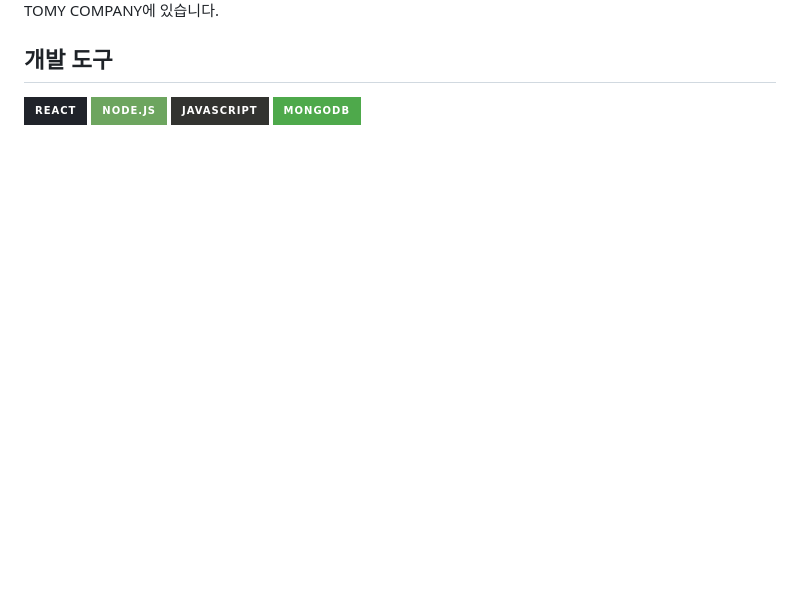
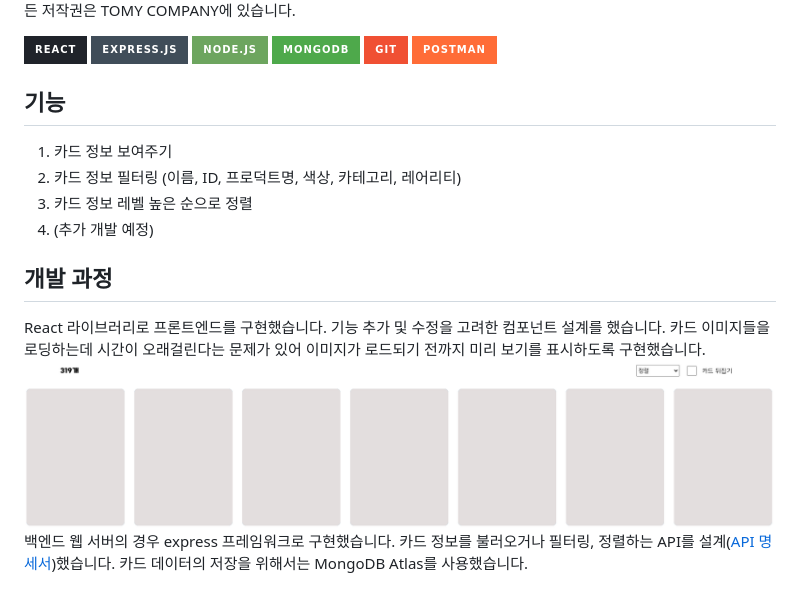
Before and after one commit to write-code-b/Conan-Card, a Markdown page: README.md, the part around the change printed below. Drawn GitHub-style; pictures changed too: progressive_example.png (added); badges without logos; blank space fills up the shorter version.

```diff
--- a/README.md
+++ b/README.md
@@ -3,7 +5,20 @@
 카드 데이터에 대한 모든 저작권은 TOMY COMPANY에 있습니다.
 
-## 개발 도구
 ![React](https://img.shields.io/badge/react-%2320232a.svg?style=for-the-badge&logo=react&logoColor=%2361DAFB)
+![Express.js](https://img.shields.io/badge/express.js-%23404d59.svg?style=for-the-badge&logo=express&logoColor=%2361DAFB)
 ![NodeJS](https://img.shields.io/badge/node.js-6DA55F?style=for-the-badge&logo=node.js&logoColor=white)
-![JavaScript](https://img.shields.io/badge/javascript-%23323330.svg?style=for-the-badge&logo=javascript&logoColor=%23F7DF1E)
 ![MongoDB](https://img.shields.io/badge/MongoDB-%234ea94b.svg?style=for-the-badge&logo=mongodb&logoColor=white)
+![Git](https://img.shields.io/badge/git-%23F05033.svg?style=for-the-badge&logo=git&logoColor=white)
+![Postman](https://img.shields.io/badge/Postman-FF6C37?style=for-the-badge&logo=postman&logoColor=white)
+
+## 기능
+
+1. 카드 정보 보여주기
+2. 카드 정보 필터링 (이름, ID, 프로덕트명, 색상, 카테고리, 레어리티)
+3. 카드 정보 레벨 높은 순으로 정렬
+4. (추가 개발 예정)
+
+## 개발 과정
+React 라이브러리로 프론트엔드를 구현했습니다. 기능 추가 및 수정을 고려한 컴포넌트 설계를 했습니다. 카드 이미지들을 로딩하는데 시간이 오래걸린다는 문제가 있어 이미지가 로드되기 전까지 미리 보기를 표시하도록 구현했습니다.
+![alt text](progressive_example.png)
+백엔드 웹 서버의 경우 express 프레임워크로 구현했습니다. 카드 정보를 불러오거나 필터링, 정렬하는 API를 설계([API 명세서](https://documenter.getpostman.com/view/36801691/2sAYBYhBPW))했습니다. 카드 데이터의 저장을 위해서는 MongoDB Atlas를 사용했습니다.
```
Also changed, not shown: other parts of README.md (+3 -1 lines), 1 other file.
